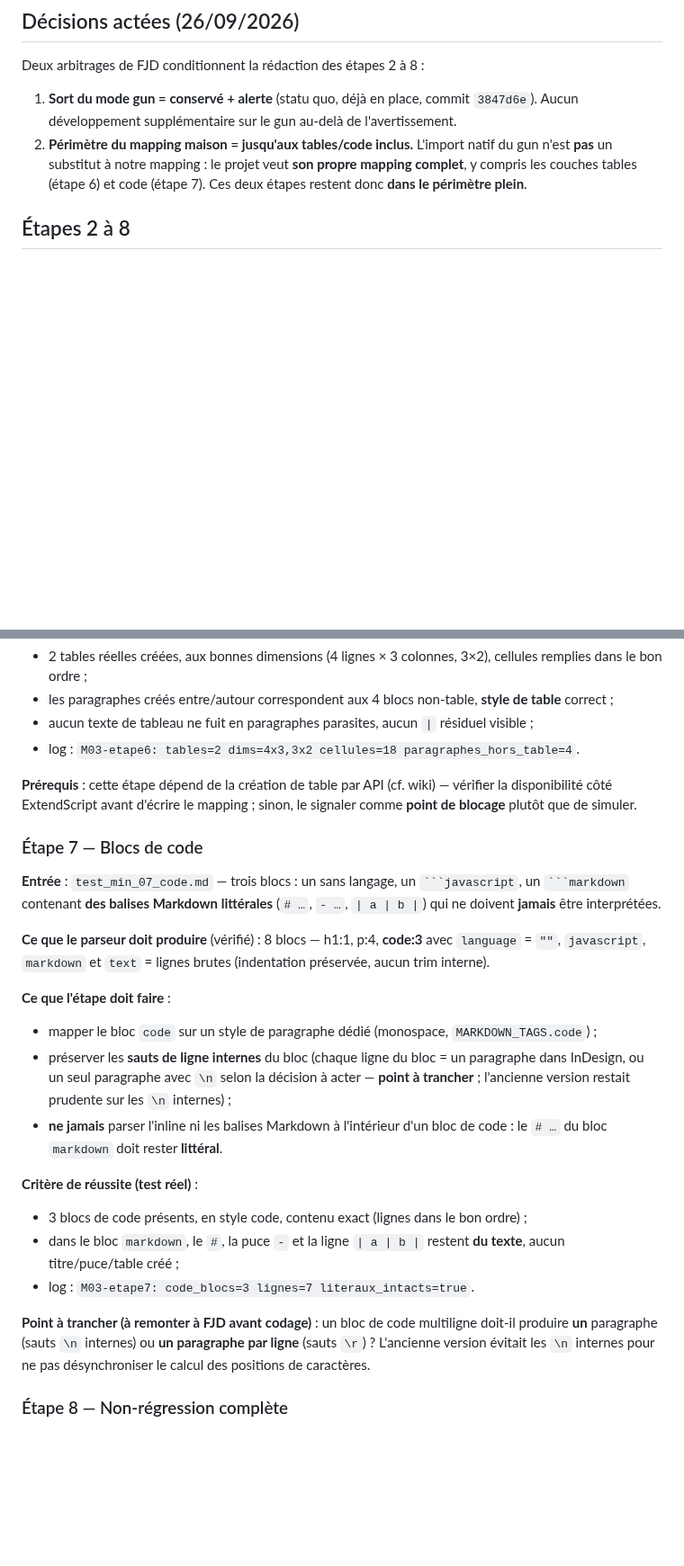
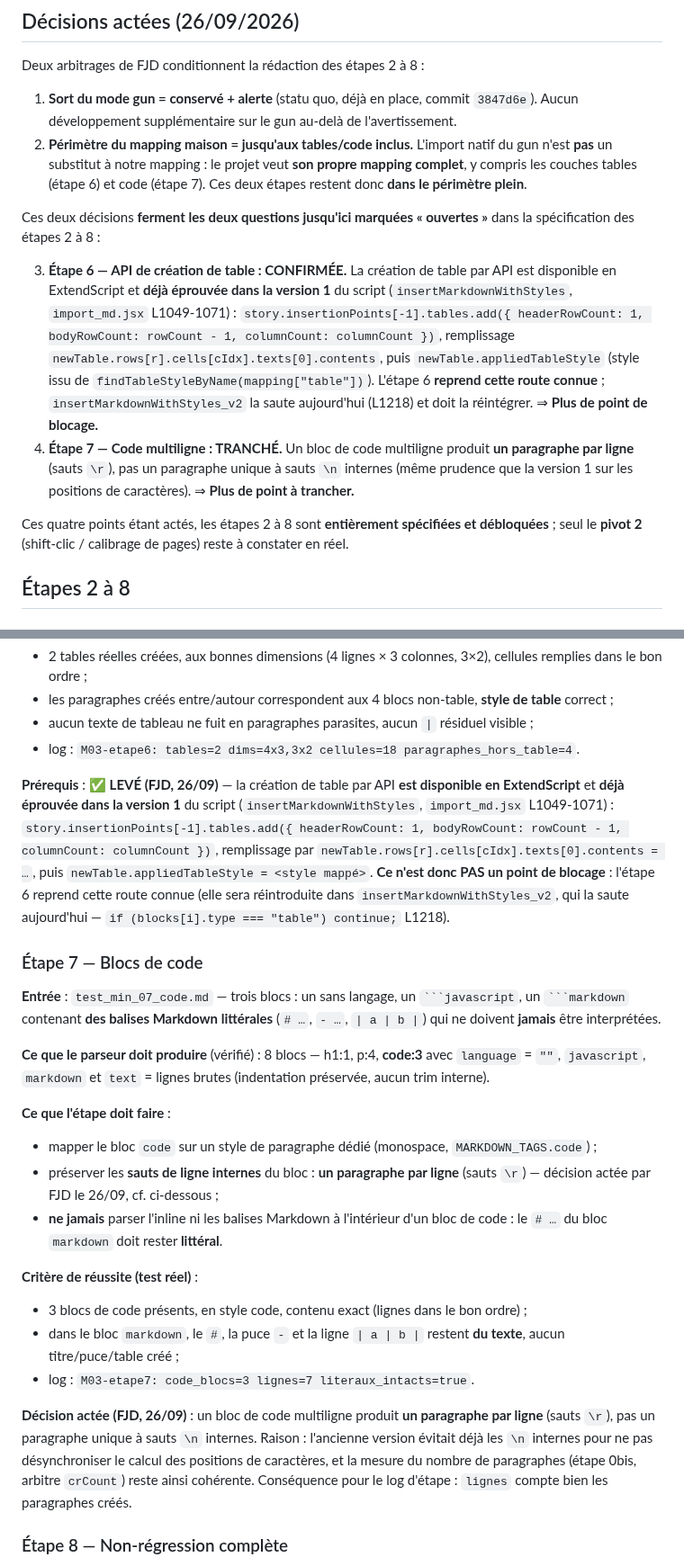
Before and after one commit to FJDaz/IA-INDD, a Markdown page: COMMUNICATION/mission_03_reconstruction_minimale.md, 2 parts joined by grey strips. Shown at 90% size. GitHub-like rendering; blank space fills up the shorter version.

Commit message:
docs(mission-03): ferme les 2 questions ouvertes (etape 6 tables.add confirmee par la v1, etape 7 code multiligne tranchee)

```diff
--- a/COMMUNICATION/mission_03_reconstruction_minimale.md
+++ b/COMMUNICATION/mission_03_reconstruction_minimale.md
@@ -282,6 +282,13 @@ Deux arbitrages de FJD conditionnent la rédaction des étapes 2 à 8 :
 1. **Sort du mode gun = conservé + alerte** (statu quo, déjà en place, commit `3847d6e`). Aucun développement supplémentaire sur le gun au-delà de l'avertissement.
 2. **Périmètre du mapping maison = jusqu'aux tables/code inclus.** L'import natif du gun n'est **pas** un substitut à notre mapping : le projet veut **son propre mapping complet**, y compris les couches tables (étape 6) et code (étape 7). Ces deux étapes restent donc **dans le périmètre plein**.
 
+Ces deux décisions **ferment les deux questions jusqu'ici marquées « ouvertes »** dans la spécification des étapes 2 à 8 :
+
+3. **Étape 6 — API de création de table : CONFIRMÉE.** La création de table par API est disponible en ExtendScript et **déjà éprouvée dans la version 1** du script (`insertMarkdownWithStyles`, `import_md.jsx` L1049-1071) : `story.insertionPoints[-1].tables.add({ headerRowCount: 1, bodyRowCount: rowCount - 1, columnCount: columnCount })`, remplissage `newTable.rows[r].cells[cIdx].texts[0].contents`, puis `newTable.appliedTableStyle` (style issu de `findTableStyleByName(mapping["table"])`). L'étape 6 **reprend cette route connue** ; `insertMarkdownWithStyles_v2` la saute aujourd'hui (L1218) et doit la réintégrer. ⇒ **Plus de point de blocage.**
+4. **Étape 7 — Code multiligne : TRANCHÉ.** Un bloc de code multiligne produit **un paragraphe par ligne** (sauts `\r`), pas un paragraphe unique à sauts `\n` internes (même prudence que la version 1 sur les positions de caractères). ⇒ **Plus de point à trancher.**
+
+Ces quatre points étant actés, les étapes 2 à 8 sont **entièrement spécifiées et débloquées** ; seul le **pivot 2** (shift-clic / calibrage de pages) reste à constater en réel.
+
 ## Étapes 2 à 8
 
 ### Préambule commun
@@ -410,7 +417,7 @@ Chaque étape ajoute **une seule couche** sur la base de la précédente déjà
 - aucun texte de tableau ne fuit en paragraphes parasites, aucun `|` résiduel visible ;
 - log : `M03-etape6: tables=2 dims=4x3,3x2 cellules=18 paragraphes_hors_table=4`.
 
-**Prérequis** : cette étape dépend de la création de table par API (cf. wiki) — vérifier la disponibilité côté ExtendScript avant d'écrire le mapping ; sinon, le signaler comme **point de blocage** plutôt que de simuler.
+**Prérequis** : ✅ **LEVÉ (FJD, 26/09)** — la création de table par API **est disponible en ExtendScript** et **déjà éprouvée dans la version 1** du script (`insertMarkdownWithStyles`, `import_md.jsx` L1049-1071) : `story.insertionPoints[-1].tables.add({ headerRowCount: 1, bodyRowCount: rowCount - 1, columnCount: columnCount })`, remplissage par `newTable.rows[r].cells[cIdx].texts[0].contents = …`, puis `newTable.appliedTableStyle = <style mappé>`. **Ce n'est donc PAS un point de blocage** : l'étape 6 reprend cette route connue (elle sera réintroduite dans `insertMarkdownWithStyles_v2`, qui la saute aujourd'hui — `if (blocks[i].type === "table") continue;` L1218).
 
 ### Étape 7 — Blocs de code
 
@@ -420,7 +427,7 @@ Chaque étape ajoute **une seule couche** sur la base de la précédente déjà
 
 **Ce que l'étape doit faire** :
 - mapper le bloc `code` sur un style de paragraphe dédié (monospace, `MARKDOWN_TAGS.code`) ;
-- préserver les **sauts de ligne internes** du bloc (chaque ligne du bloc = un paragraphe dans InDesign, ou un seul paragraphe avec `\n` selon la décision à acter — **point à trancher** ; l'ancienne version restait prudente sur les `\n` internes) ;
+- préserver les **sauts de ligne internes** du bloc : **un paragraphe par ligne** (sauts `\r`) — décision actée par FJD le 26/09, cf. ci-dessous ;
 - **ne jamais** parser l'inline ni les balises Markdown à l'intérieur d'un bloc de code : le `# …` du bloc `markdown` doit rester **littéral**.
 
 **Critère de réussite (test réel)** :
@@ -428,7 +435,7 @@ Chaque étape ajoute **une seule couche** sur la base de la précédente déjà
 - dans le bloc `markdown`, le `#`, la puce `-` et la ligne `| a | b |` restent **du texte**, aucun titre/puce/table créé ;
 - log : `M03-etape7: code_blocs=3 lignes=7 literaux_intacts=true`.
 
-**Point à trancher (à remonter à FJD avant codage)** : un bloc de code multiligne doit-il produire **un** paragraphe (sauts `\n` internes) ou **un paragraphe par ligne** (sauts `\r`) ? L'ancienne version évitait les `\n` internes pour ne pas désynchroniser le calcul des positions de caractères.
+**Décision actée (FJD, 26/09)** : un bloc de code multiligne produit **un paragraphe par ligne** (sauts `\r`), pas un paragraphe unique à sauts `\n` internes. Raison : l'ancienne version évitait déjà les `\n` internes pour ne pas désynchroniser le calcul des positions de caractères, et la mesure du nombre de paragraphes (étape 0bis, arbitre `crCount`) reste ainsi cohérente. Conséquence pour le log d'étape : `lignes` compte bien les paragraphes créés.
 
 ### Étape 8 — Non-régression complète
 
```
